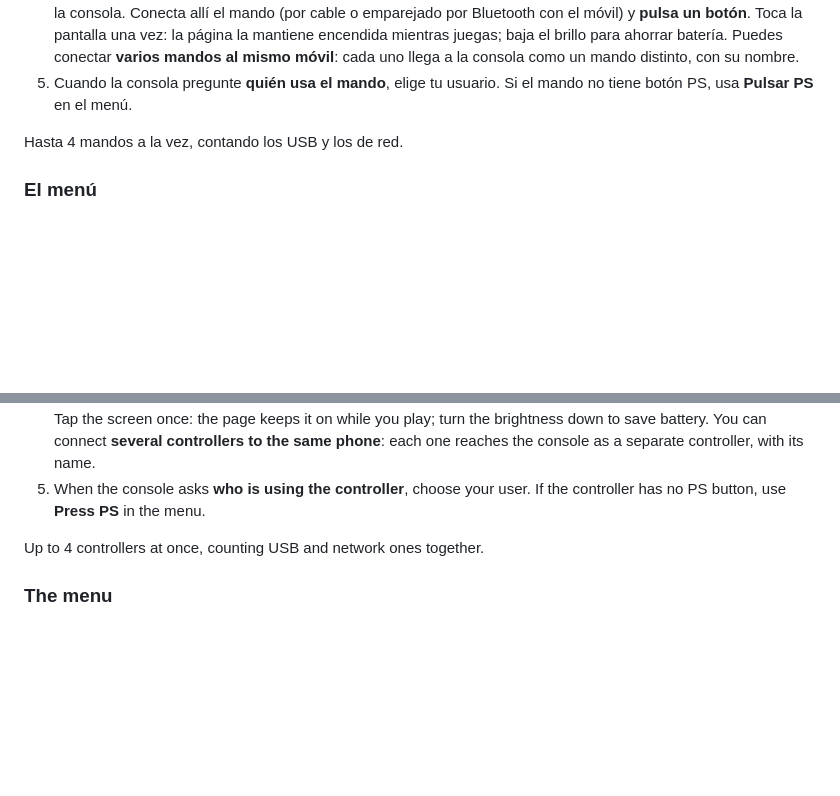
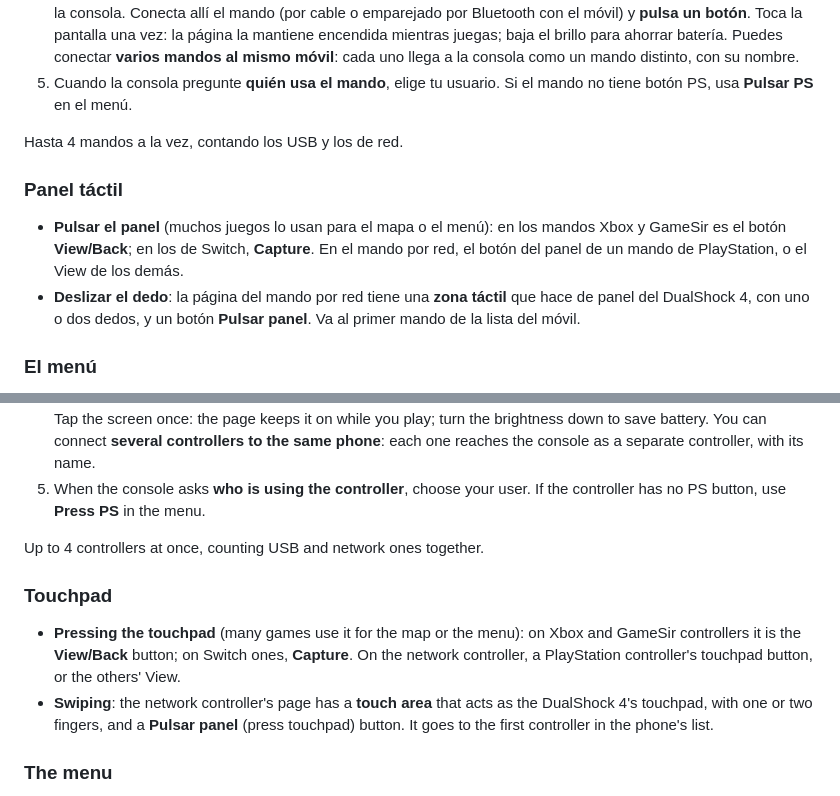
Before and after one commit to Vld439/AnyPad-PS4, a Markdown page: README.md, 2 parts joined by grey strips. GitHub-like rendering; blank space fills up the shorter version.

Commit message:
docs: the touchpad: which button presses it, the phone's touch area

```diff
--- a/README.md
+++ b/README.md
@@ -48,6 +48,11 @@ La lista por mando está en [COMPATIBILITY.md](COMPATIBILITY.md).
 5. Cuando la consola pregunte **quién usa el mando**, elige tu usuario. Si el mando no tiene botón PS, usa **Pulsar PS** en el menú.
 
 Hasta 4 mandos a la vez, contando los USB y los de red.
+
+### Panel táctil
+
+- **Pulsar el panel** (muchos juegos lo usan para el mapa o el menú): en los mandos Xbox y GameSir es el botón **View/Back**; en los de Switch, **Capture**. En el mando por red, el botón del panel de un mando de PlayStation, o el View de los demás.
+- **Deslizar el dedo**: la página del mando por red tiene una **zona táctil** que hace de panel del DualShock 4, con uno o dos dedos, y un botón **Pulsar panel**. Va al primer mando de la lista del móvil.
 
 ### El menú
 
@@ -141,6 +146,11 @@ The list, controller by controller, is in [COMPATIBILITY.md](COMPATIBILITY.md).
 
 Up to 4 controllers at once, counting USB and network ones together.
 
+### Touchpad
+
+- **Pressing the touchpad** (many games use it for the map or the menu): on Xbox and GameSir controllers it is the **View/Back** button; on Switch ones, **Capture**. On the network controller, a PlayStation controller's touchpad button, or the others' View.
+- **Swiping**: the network controller's page has a **touch area** that acts as the DualShock 4's touchpad, with one or two fingers, and a **Pulsar panel** (press touchpad) button. It goes to the first controller in the phone's list.
+
 ### The menu
 
 At `http://<your console's IP>:8095/`: the connected controllers with their name and their buttons, sticks and triggers live; the network controller's address and how many devices use it; **Press PS** per controller; the log; and **Stop AnyPad**.
```
Also changed, not shown: AI-WORKFLOW.md (+1 -1 lines), CHANGELOG.md (+6 -0 lines).
